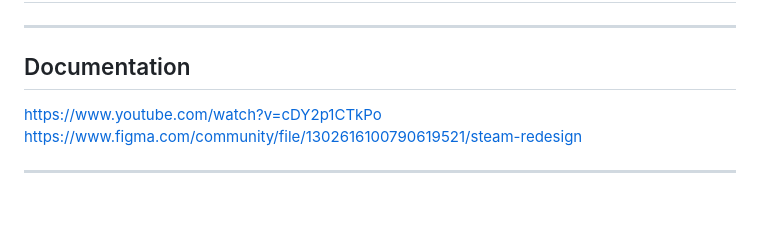
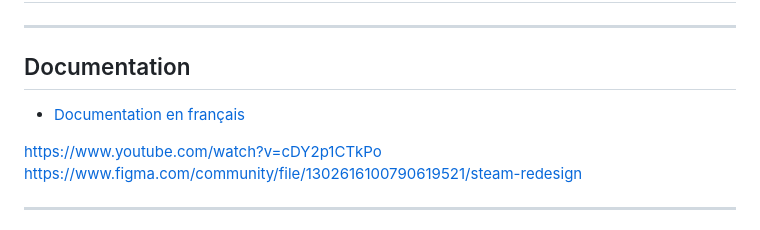
Before and after one commit to Gaara25/projet_web_steam, a Markdown page: README_EN.md, the part around the change. GitHub-like rendering; blank space fills up the shorter version.

Commit message:
WIP: README

```diff
--- a/README_EN.md
+++ b/README_EN.md
@@ -3,6 +3,8 @@
 ---
 
 ## Documentation
+
+- [Documentation en français](README_EN.md)
 
 https://www.youtube.com/watch?v=cDY2p1CTkPo
 https://www.figma.com/community/file/1302616100790619521/steam-redesign
```
